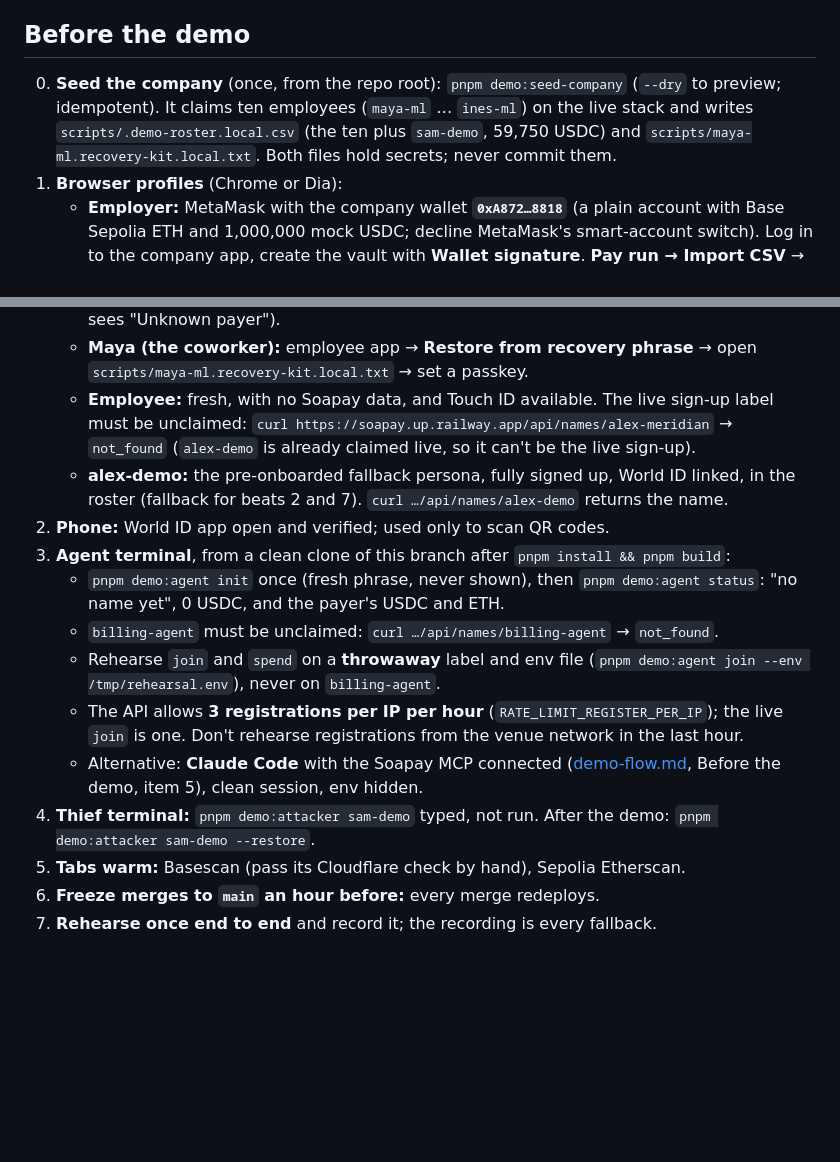
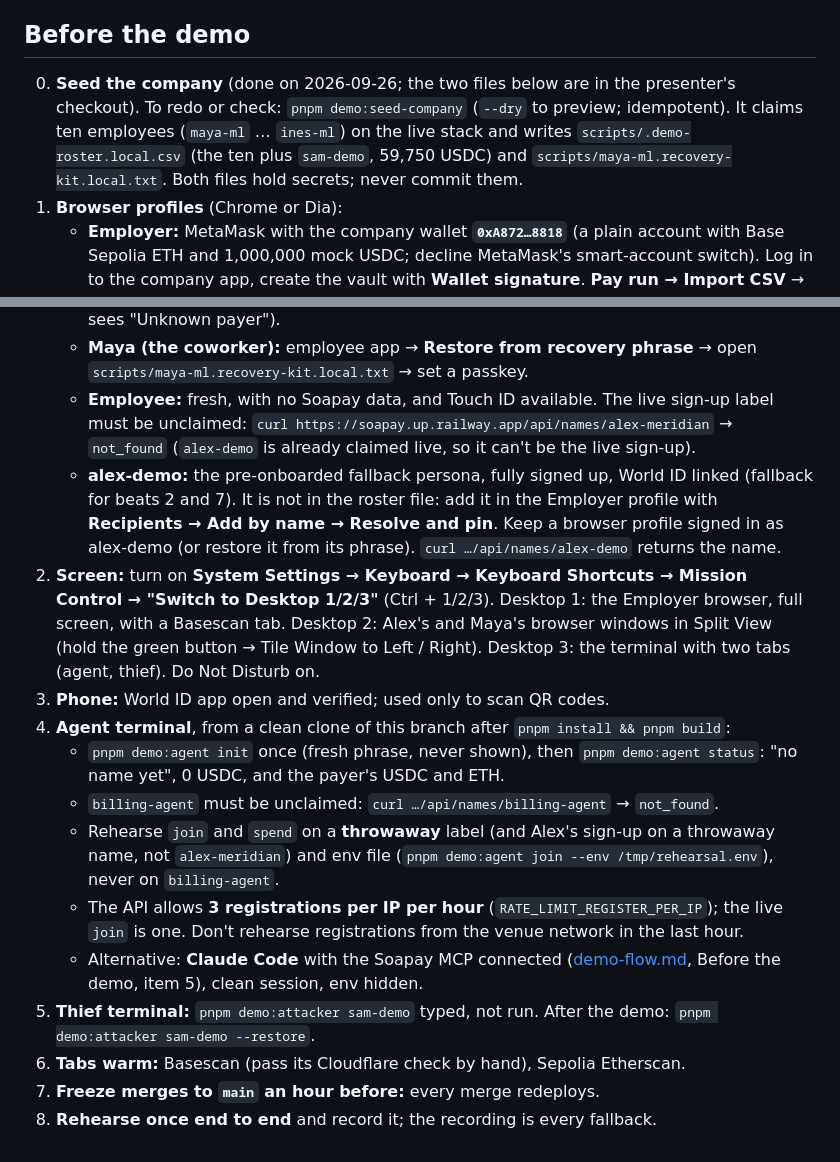
Before and after one commit to easonchai/soapay, a Markdown page: docs/demo-desktop.md, 2 parts joined by grey strips. Drawn GitHub-style; blank space fills up the shorter version.

Commit message:
Docs: demo checklist marks the seed done, adds alex-demo to the roster step, and the three-desktop screen setup
Claude-Session: https://claude.ai/code/session_01L1NhkfkdVAbHHPWfeaL9hp

```diff
--- a/docs/demo-desktop.md
+++ b/docs/demo-desktop.md
@@ -92,20 +92,21 @@ Add `--pause` to wait for **Enter** before each step while you narrate, and `--y
 
 ## Before the demo
 
-0. **Seed the company** (once, from the repo root): `pnpm demo:seed-company` (`--dry` to preview; idempotent). It claims ten employees (`maya-ml` … `ines-ml`) on the live stack and writes `scripts/.demo-roster.local.csv` (the ten plus `sam-demo`, 59,750 USDC) and `scripts/maya-ml.recovery-kit.local.txt`. Both files hold secrets; never commit them.
+0. **Seed the company** (done on 2026-09-26; the two files below are in the presenter's checkout). To redo or check: `pnpm demo:seed-company` (`--dry` to preview; idempotent). It claims ten employees (`maya-ml` … `ines-ml`) on the live stack and writes `scripts/.demo-roster.local.csv` (the ten plus `sam-demo`, 59,750 USDC) and `scripts/maya-ml.recovery-kit.local.txt`. Both files hold secrets; never commit them.
 1. **Browser profiles** (Chrome or Dia):
    - **Employer:** MetaMask with the company wallet **`0xA872…8818`** (a plain account with Base Sepolia ETH and 1,000,000 mock USDC; decline MetaMask's smart-account switch). Log in to the company app, create the vault with **Wallet signature**. **Pay run → Import CSV** → the roster file (resolves and pins each name). **Settings:** chunk size **500** USDC, Denominated payouts on (about 125 lines in one tx; the testnet default of 5 would make ~12,000). **Back up now.** Use this **same wallet** for invites and pay runs (otherwise Alex sees "Unknown payer").
    - **Maya (the coworker):** employee app → **Restore from recovery phrase** → open `scripts/maya-ml.recovery-kit.local.txt` → set a passkey.
    - **Employee:** fresh, with no Soapay data, and Touch ID available. The live sign-up label must be unclaimed: `curl https://soapay.up.railway.app/api/names/alex-meridian` → `not_found` (`alex-demo` is already claimed live, so it can't be the live sign-up).
-   - **alex-demo:** the pre-onboarded fallback persona, fully signed up, World ID linked, in the roster (fallback for beats 2 and 7). `curl …/api/names/alex-demo` returns the name.
-2. **Phone:** World ID app open and verified; used only to scan QR codes.
-3. **Agent terminal**, from a clean clone of this branch after `pnpm install && pnpm build`:
+   - **alex-demo:** the pre-onboarded fallback persona, fully signed up, World ID linked (fallback for beats 2 and 7). It is not in the roster file: add it in the Employer profile with **Recipients → Add by name → Resolve and pin**. Keep a browser profile signed in as alex-demo (or restore it from its phrase). `curl …/api/names/alex-demo` returns the name.
+2. **Screen:** turn on **System Settings → Keyboard → Keyboard Shortcuts → Mission Control → "Switch to Desktop 1/2/3"** (Ctrl + 1/2/3). Desktop 1: the Employer browser, full screen, with a Basescan tab. Desktop 2: Alex's and Maya's browser windows in Split View (hold the green button → Tile Window to Left / Right). Desktop 3: the terminal with two tabs (agent, thief). Do Not Disturb on.
+3. **Phone:** World ID app open and verified; used only to scan QR codes.
+4. **Agent terminal**, from a clean clone of this branch after `pnpm install && pnpm build`:
    - `pnpm demo:agent init` once (fresh phrase, never shown), then `pnpm demo:agent status`: "no name yet", 0 USDC, and the payer's USDC and ETH.
    - `billing-agent` must be unclaimed: `curl …/api/names/billing-agent` → `not_found`.
-   - Rehearse `join` and `spend` on a **throwaway** label and env file (`pnpm demo:agent join --env /tmp/rehearsal.env`), never on `billing-agent`.
+   - Rehearse `join` and `spend` on a **throwaway** label (and Alex's sign-up on a throwaway name, not `alex-meridian`) and env file (`pnpm demo:agent join --env /tmp/rehearsal.env`), never on `billing-agent`.
    - The API allows **3 registrations per IP per hour** (`RATE_LIMIT_REGISTER_PER_IP`); the live `join` is one. Don't rehearse registrations from the venue network in the last hour.
    - Alternative: **Claude Code** with the Soapay MCP connected ([demo-flow.md](demo-flow.md), Before the demo, item 5), clean session, env hidden.
-4. **Thief terminal:** `pnpm demo:attacker sam-demo` typed, not run. After the demo: `pnpm demo:attacker sam-demo --restore`.
-5. **Tabs warm:** Basescan (pass its Cloudflare check by hand), Sepolia Etherscan.
-6. **Freeze merges to `main` an hour before:** every merge redeploys.
-7. **Rehearse once end to end** and record it; the recording is every fallback.
+5. **Thief terminal:** `pnpm demo:attacker sam-demo` typed, not run. After the demo: `pnpm demo:attacker sam-demo --restore`.
+6. **Tabs warm:** Basescan (pass its Cloudflare check by hand), Sepolia Etherscan.
+7. **Freeze merges to `main` an hour before:** every merge redeploys.
+8. **Rehearse once end to end** and record it; the recording is every fallback.
```
